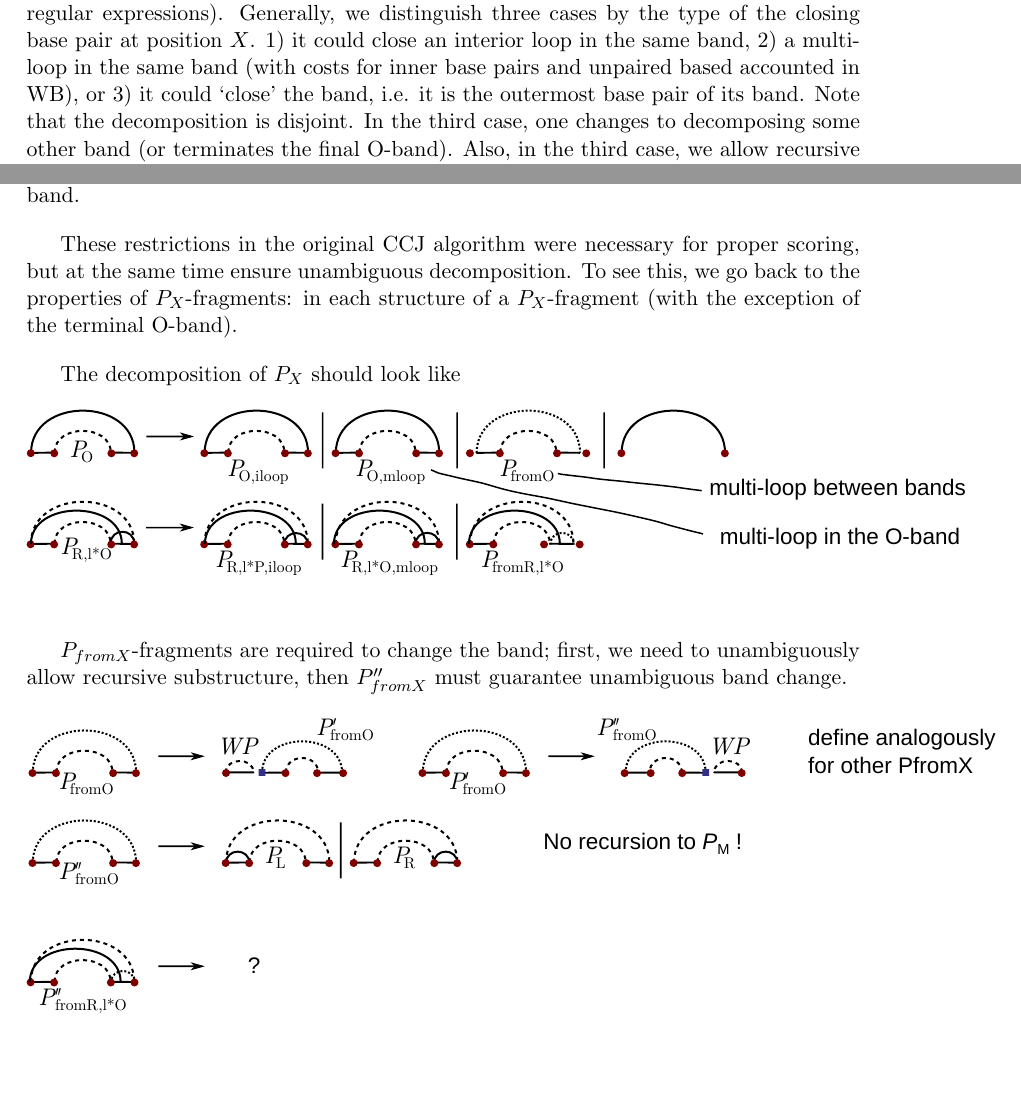
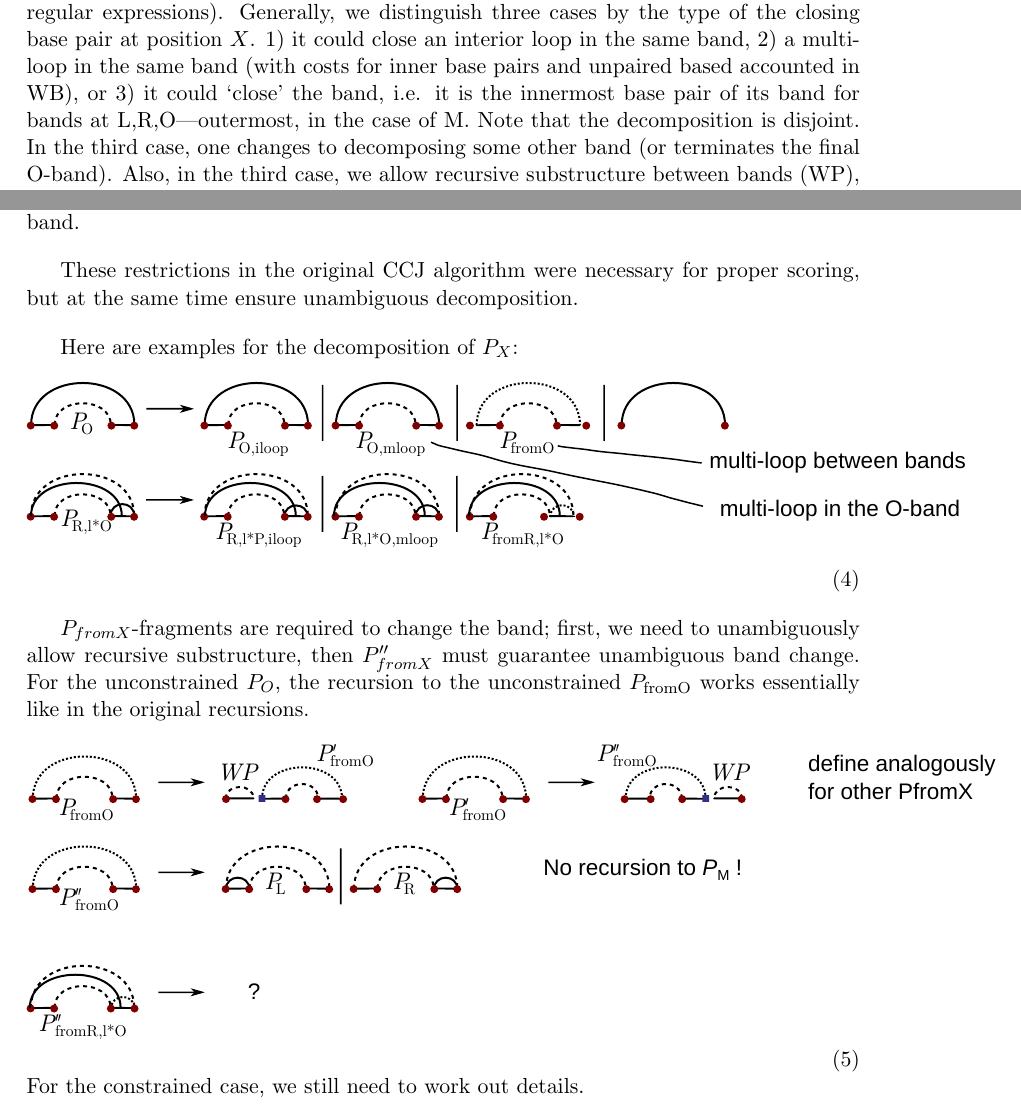
Before and after one commit to yannponty/A-sketch-of-unambiguous-DP-for-CCJ, a LaTeX document (main.tex): two parts of pages 10 and 11 of 11, joined at a grey line, cut so that both start at the same text, the shorter picture padded with empty space. Compiled offline with pdfLaTeX.

Commit message:
Update on Overleaf.

```diff
--- a/main.tex
+++ b/main.tex
@@ -362,6 +362,6 @@ $$
 Note that the recursion to $P_O$ already satisfies the constraint due to $l*O$.
 
-We need to further decompose the $P_X$ fragments (which are optionally restricted by regular expressions). Generally, we distinguish three cases by the type of the closing base pair at position $X$. 1) it could close an interior loop in the same band, 2) a multi-loop in the same band (with costs for inner base pairs and unpaired based accounted in WB), or 3) it could `close' the band, i.e. it is the outermost base pair of its band. Note that the decomposition is disjoint. In the
+We need to further decompose the $P_X$ fragments (which are optionally restricted by regular expressions). Generally, we distinguish three cases by the type of the closing base pair at position $X$. 1) it could close an interior loop in the same band, 2) a multi-loop in the same band (with costs for inner base pairs and unpaired based accounted in WB), or 3) it could `close' the band, i.e. it is the innermost base pair of its band for bands at L,R,O---outermost, in the case of M. Note that the decomposition is disjoint. In the
 third case, one changes to decomposing some other band (or terminates the final O-band). Also, in the third case, we allow recursive substructure between bands (WP), which needs to be inserted unambiguously.
 
 It is well known how to unambiguously decompose interior and multi-loops, thus it remains to ensure that the order in which bands are decomposed is never ambiguous.
@@ -375,18 +375,20 @@ The original CCJ algorithm already contains restrictions on the band-decompositi
 \end{itemize}
 The latter two restrictions ensure that the position changes correspond to true changes of the band (in both cases one would just extend the same band). The first restriction is indeed a disambiguation, since immediately successive decompositions at $L$ and $R$ could be exchanged, but it is again required to ensure that position changes introduce band changes, since going back and forth between $L$ and $R$ like $LRL$ would just extend the $L$ band.
 
-These restrictions in the original CCJ algorithm were necessary for proper scoring, but at the same time ensure unambiguous decomposition. To see this, we go back to the properties of $P_X$-fragments:
-in each structure of a $P_X$-fragment (with the exception of the terminal O-band).
+These restrictions in the original CCJ algorithm were necessary for proper scoring, but at the same time ensure unambiguous decomposition.
+%To see this, we go back to the properties of $P_X$-fragments:
+%in each structure of a $P_X$-fragment (with the exception of the terminal O-band).
 
 
-The decomposition of $P_X$ should look like
-$$
+Here are examples for the decomposition of $P_X$:
+\begin{equation}
 \includegraphics{KnottyPF/recursionPX}
-$$
+\end{equation}
 
-$P_{fromX}$-fragments are required to change the band; first, we need to unambiguously allow recursive substructure, then $P''_{fromX}$ must guarantee unambiguous band change.
-$$
+$P_{fromX}$-fragments are required to change the band; first, we need to unambiguously allow recursive substructure, then $P''_{fromX}$ must guarantee unambiguous band change. For the unconstrained $P_O$, the recursion to the unconstrained $P_\text{fromO}$ works essentially like in the original recursions.
+\begin{equation}
 \includegraphics{KnottyPF/recursionPfromX}
-$$
+\end{equation}
+For the constrained case, we still need to work out details.
 
 \end{document}
```
Also changed, not shown: main.tex (16 more changed lines).
